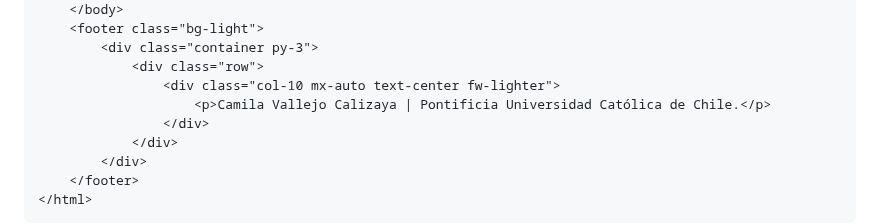
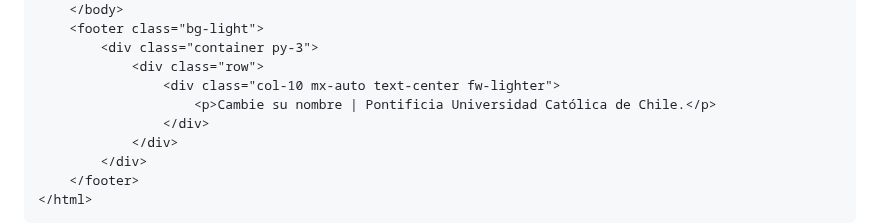
Before and after one commit to profesorfaco/dno097-2024, a Markdown page: clase-12/README.md, the part around the change. GitHub-like rendering.

```diff
--- a/clase-12/README.md
+++ b/clase-12/README.md
@@ -207,7 +207,7 @@ Pendiente.
         <div class="container py-3">
             <div class="row">
                 <div class="col-10 mx-auto text-center fw-lighter">
-                    <p>Camila Vallejo Calizaya | Pontificia Universidad Católica de Chile.</p>
+                    <p>Cambie su nombre | Pontificia Universidad Católica de Chile.</p>
                 </div>
             </div>
         </div>
```
